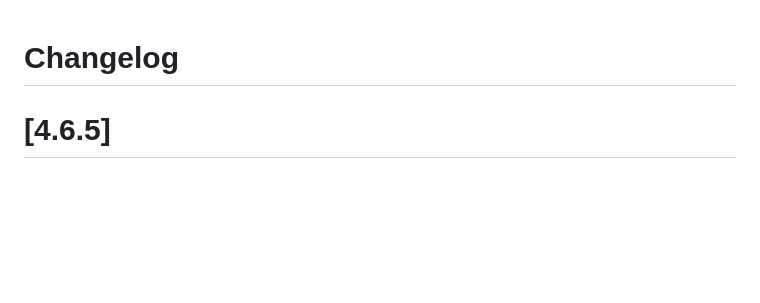
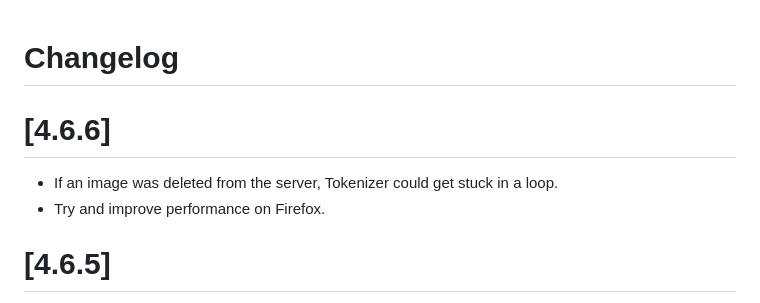
Before and after one commit to MrPrimate/tokenizer, a Markdown page: CHANGELOG.md, the part around the change. GitHub-like rendering; blank space fills up the shorter version.

Commit message:
Changelog

```diff
--- a/CHANGELOG.md
+++ b/CHANGELOG.md
@@ -1,4 +1,9 @@
 # Changelog
+
+# [4.6.6]
+
+- If an image was deleted from the server, Tokenizer could get stuck in a loop.
+- Try and improve performance on Firefox.
 
 # [4.6.5]
 
```
